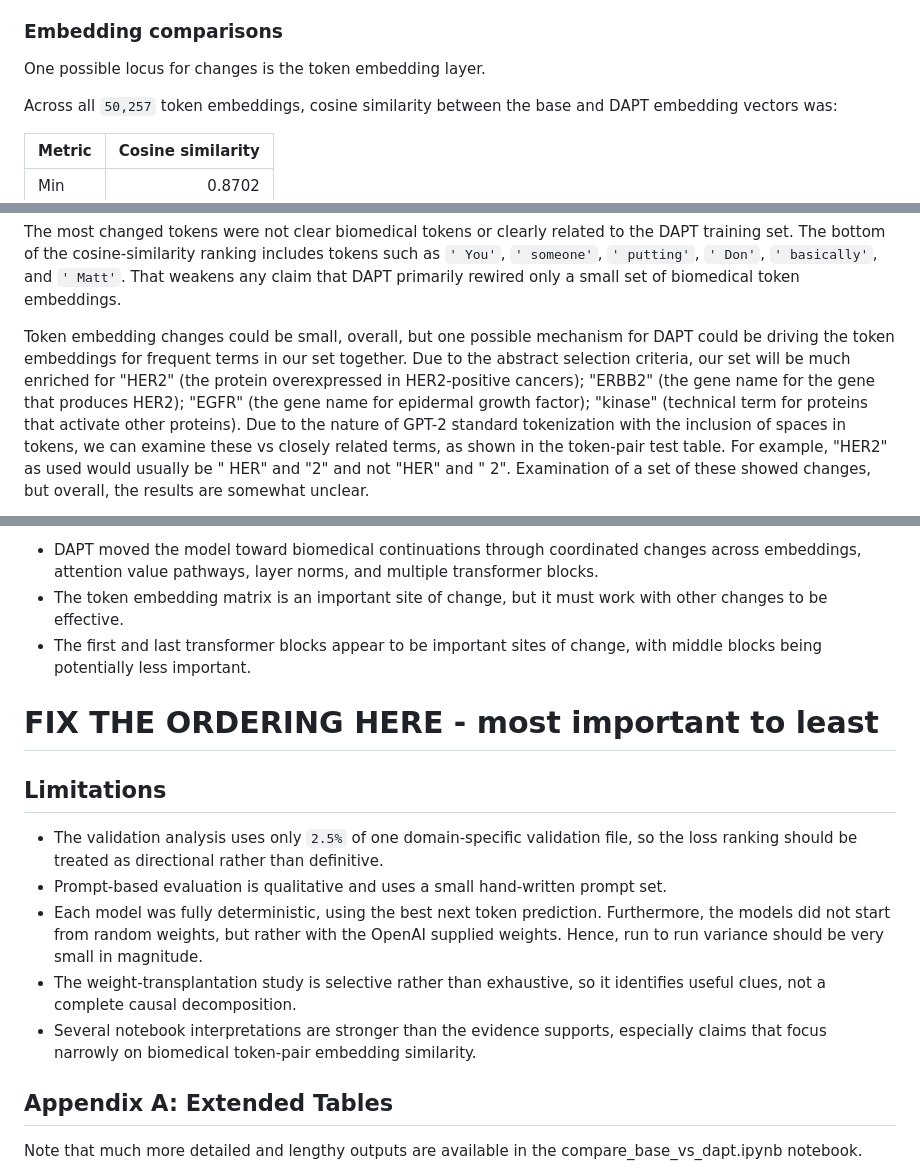
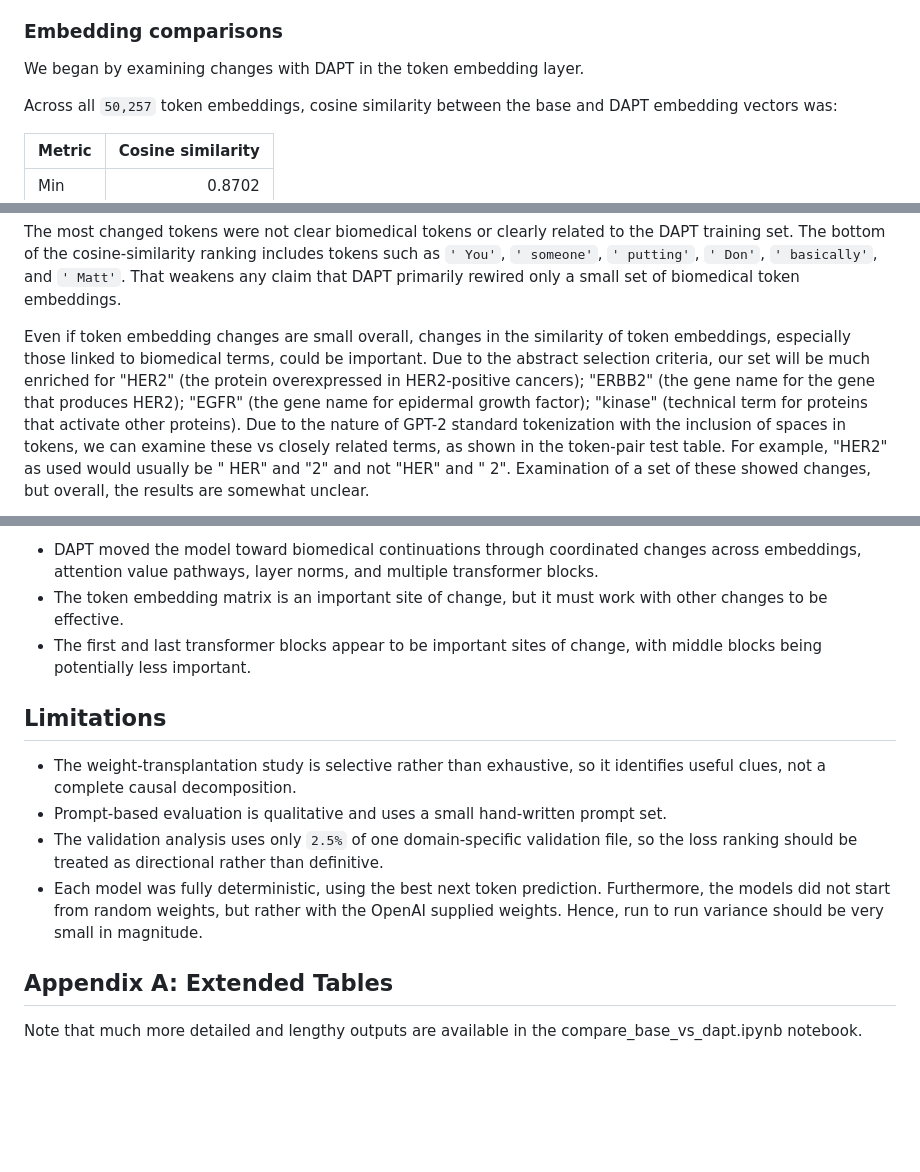
Before and after one commit to mcbieda/llm-from-scratch, a Markdown page: reports/DAPT_alteration_analysis.md, 3 parts joined by grey strips. Rendered like a GitHub page; blank space fills up the shorter version.

Commit message:
Refine DAPT report wording

```diff
--- a/reports/DAPT_alteration_analysis.md
+++ b/reports/DAPT_alteration_analysis.md
@@ -34,7 +34,7 @@ The notebook also constructs several hybrid models by transplanting selected DAP
 
 ### Embedding comparisons
 
-One possible locus for changes is the token embedding layer.
+We began by examining changes with DAPT in the token embedding layer.
 
 Across all `50,257` token embeddings, cosine similarity between the base and DAPT embedding vectors was:
 
@@ -48,7 +48,7 @@ This suggests that token embedding changes were real but generally modest at the
 
 The most changed tokens were not clear biomedical tokens or clearly related to the DAPT training set. The bottom of the cosine-similarity ranking includes tokens such as `' You'`, `' someone'`, `' putting'`, `' Don'`, `' basically'`, and `' Matt'`. That weakens any claim that DAPT primarily rewired only a small set of biomedical token embeddings.
 
-Token embedding changes could be small, overall, but one possible mechanism for DAPT could be driving the token embeddings for frequent terms in our set together.
+Even if token embedding changes are small overall, changes in the similarity of token embeddings, especially those linked to biomedical terms, could be important.
 Due to the abstract selection criteria, our set will be much enriched for "HER2" (the protein overexpressed in HER2-positive cancers); "ERBB2" (the gene name for the gene that produces HER2); "EGFR" (the gene name for epidermal growth factor); "kinase" (technical term for proteins that activate other proteins). Due to the nature of GPT-2 standard tokenization with the inclusion of spaces in tokens, we can examine these vs closely related terms, as shown in the token-pair test table. For example, "HER2" as used would usually be " HER" and "2" and not "HER" and " 2". Examination of a set of these showed changes, but overall, the results are somewhat unclear.
 
 Small hand-picked token-pair tests also showed only modest changes:
@@ -212,14 +211,14 @@ A reasonable interpretation is:
 - The token embedding matrix is an important site of change, but it must work with other changes to be effective.
 - The first and last transformer blocks appear to be important sites of change, with middle blocks being potentially less important.
 
-# FIX THE ORDERING HERE - most important to least
+
 ## Limitations
 
+- The weight-transplantation study is selective rather than exhaustive, so it identifies useful clues, not a complete causal decomposition.
+- Prompt-based evaluation is qualitative and uses a small hand-written prompt set.
 - The validation analysis uses only `2.5%` of one domain-specific validation file, so the loss ranking should be treated as directional rather than definitive.
-- Prompt-based evaluation is qualitative and uses a small hand-written prompt set.
 - Each model was fully deterministic, using the best next token prediction. Furthermore, the models did not start from random weights, but rather with the OpenAI supplied weights. Hence, run to run variance should be very small in magnitude.
-- The weight-transplantation study is selective rather than exhaustive, so it identifies useful clues, not a complete causal decomposition.
-- Several notebook interpretations are stronger than the evidence supports, especially claims that focus narrowly on biomedical token-pair embedding similarity.
+
 
 ## Appendix A: Extended Tables
 
```
Also changed, not shown: other parts of reports/DAPT_alteration_analysis.md (+1 -2 lines).
